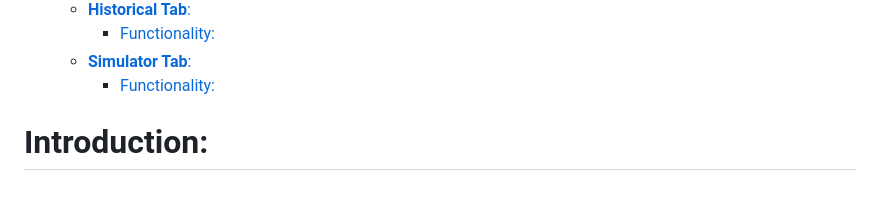
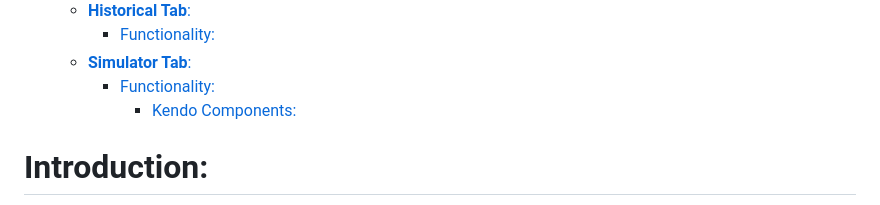
Before and after one commit to altaga/Scup-5G, a Markdown page: README.md, the part around the change printed below. Drawn GitHub-style.

```diff
--- a/README.md
+++ b/README.md
@@ -27,6 +27,7 @@
     - [Functionality:](#functionality-6)
   - [**Simulator Tab**:](#simulator-tab)
       - [Functionality:](#functionality-7)
+        - [Kendo Components:](#kendo-components)
 
 # Introduction:
 
```
Also changed, not shown: other parts of README.md (+1 -1 lines), Images/click-here-button.png (added).
